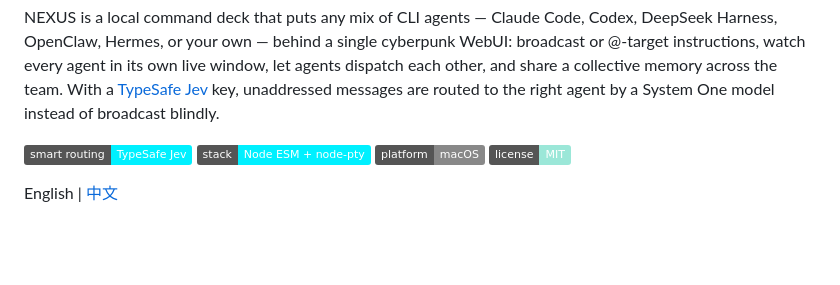
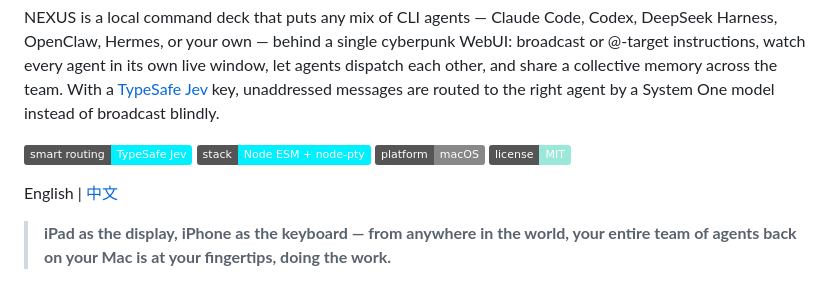
Before and after one commit to JMOKSZ/agent-nexus, a Markdown page: README.md, the part around the change. Drawn GitHub-style; badges without logos; blank space fills up the shorter version.

Commit message:
docs: add remote-command tagline (iPad display + iPhone keyboard)
Co-Authored-By: Claude Code <noreply@anthropic.com>

```diff
--- a/README.md
+++ b/README.md
@@ -7,6 +7,8 @@ NEXUS is a local command deck that puts any mix of CLI agents — Claude Code, C
 [![smart routing](https://img.shields.io/badge/smart_routing-TypeSafe_Jev-00f0ff)](https://typesafe.ai) ![stack](https://img.shields.io/badge/stack-Node%20ESM%20%2B%20node--pty-00f0ff) ![platform](https://img.shields.io/badge/platform-macOS-888) ![license](https://img.shields.io/badge/license-MIT-9be7d8)
 
 English | [中文](README.zh-CN.md)
+
+> **iPad as the display, iPhone as the keyboard — from anywhere in the world, your entire team of agents back on your Mac is at your fingertips, doing the work.**
 
 ![NEXUS Command Deck](assets/screenshot-deck.png)
 
```
Also changed, not shown: README.zh-CN.md (+2 -0 lines).
